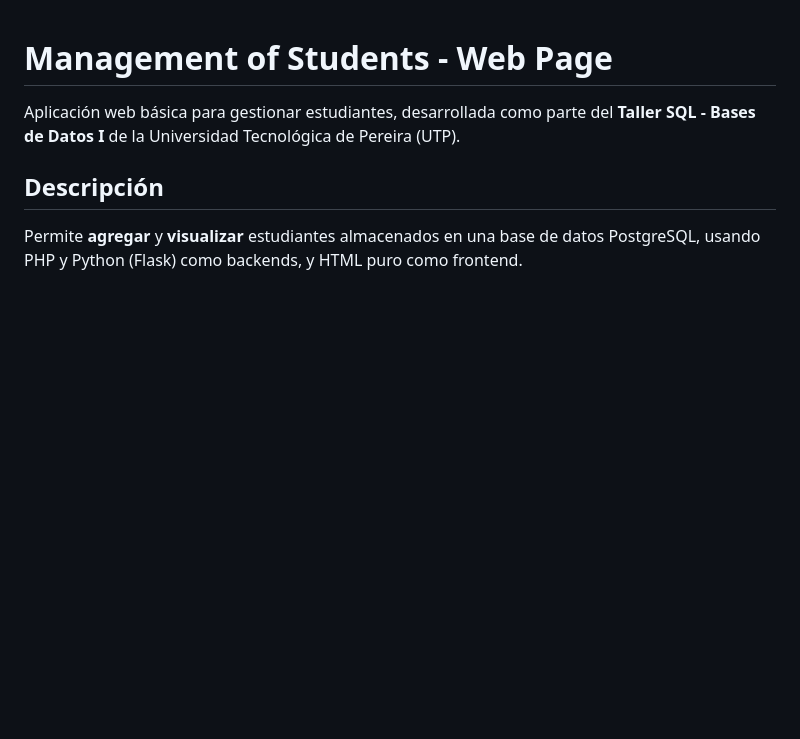
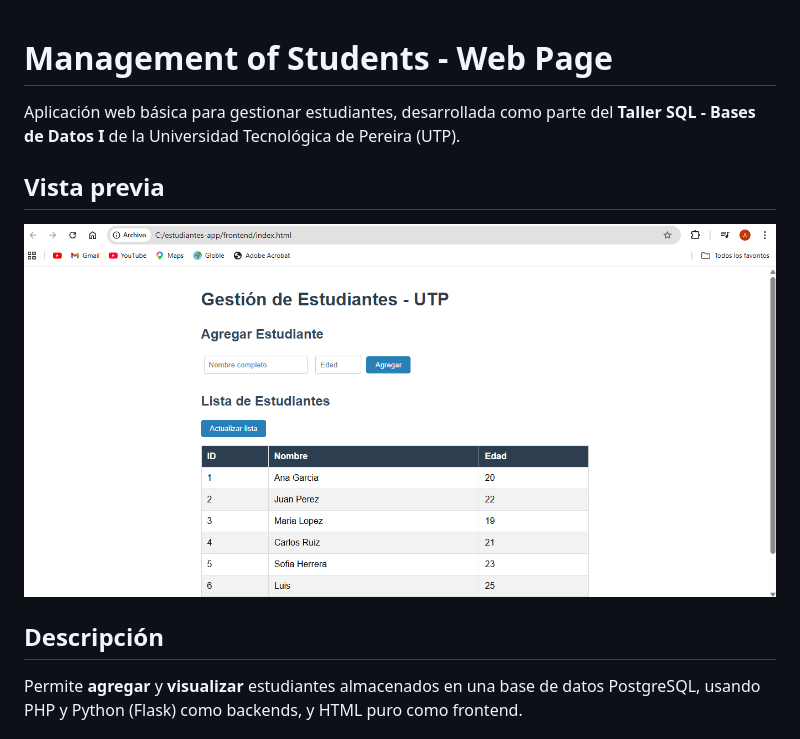
Before and after one commit to alejoramirez27/Management-of-students---Web-Page, a Markdown page: README.md, the part around the change. Drawn GitHub-style; pictures changed too: docs/Captura de pantalla 2026-05-21 111632.png (added); blank space fills up the shorter version.

Commit message:
Add screenshot to README

```diff
--- a/README.md
+++ b/README.md
@@ -1,6 +1,10 @@
 # Management of Students - Web Page
 
 Aplicación web básica para gestionar estudiantes, desarrollada como parte del **Taller SQL - Bases de Datos I** de la Universidad Tecnológica de Pereira (UTP).
+
+## Vista previa
+
+![Gestión de Estudiantes](docs/Captura%20de%20pantalla%202026-05-21%20111632.png)
 
 ## Descripción
 
```
